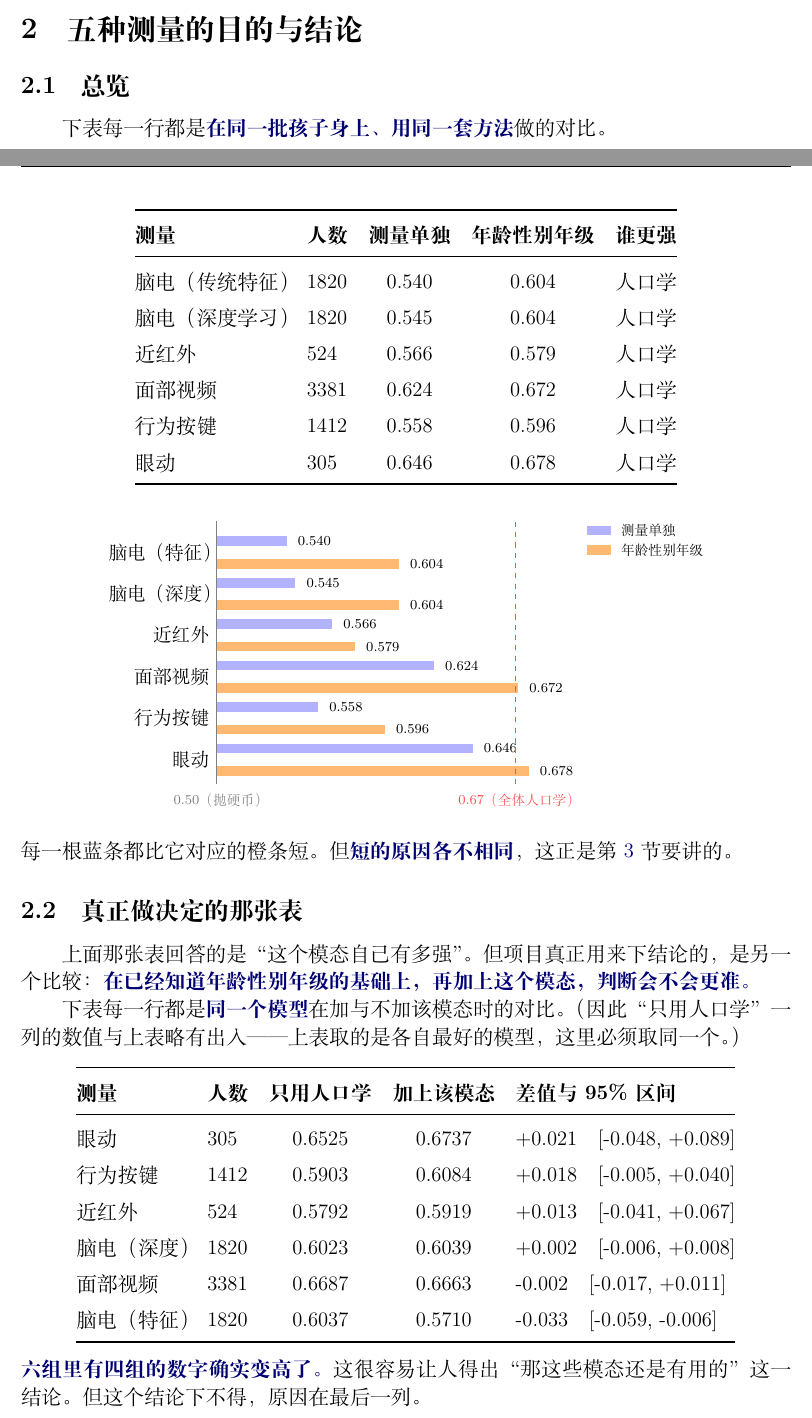
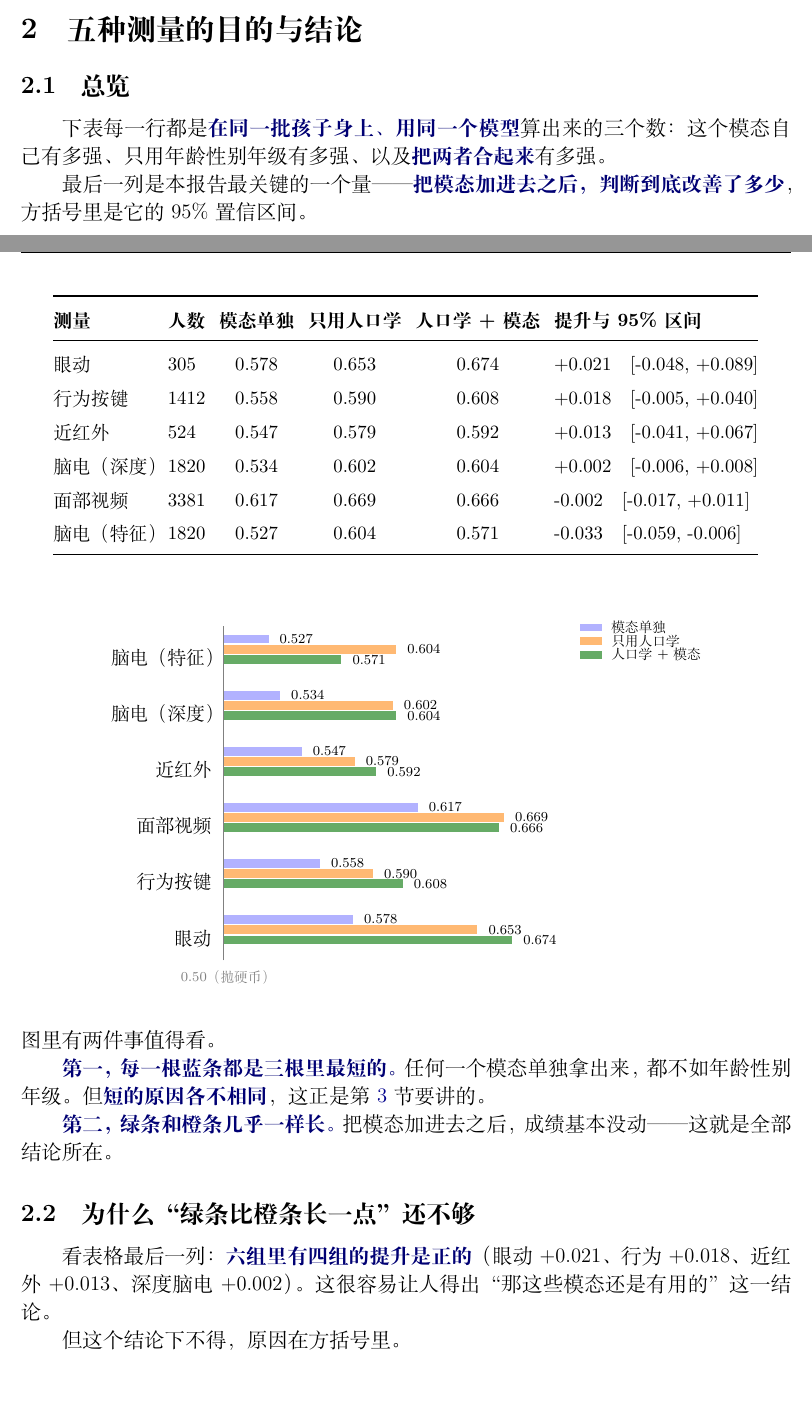
Before and after one commit to steinslock/chongqing, a LaTeX document (reports/latex/chongqing_progress_20260907_20260910.tex): two parts of pages 2 and 3 of 11, joined at a grey line, cut so that both start at the same text, the shorter picture padded with empty space. Compiled offline with XeLaTeX.

Commit message:
Report: one model per modality across the overview table and chart
The chart gained a third bar for "demographics + modality", which forced a
consistency fix. The overview table took each feature set's best model, while
the paired comparison must take the same model on both sides, so the two
disagreed on the demographics baseline. Drawing the new bar against the old
orange bar would have inverted eye tracking: 0.678 -> 0.674 reads as a drop,
where the same model actually goes 0.6525 -> 0.6737, a rise.

Both now fix one model per modality and report three numbers from it, so the
table, the chart and the interval all describe the same fit. The separate 2.2
table is gone, folded into the overview; 2.2 is now the explanation of why a
positive point estimate is not enough.

All 18 values re-verified against results/goal2_8, goal2_9, goal2_10, goal3.

Co-Authored-By: Claude Opus 5 <noreply@anthropic.com>

```diff
--- a/reports/latex/chongqing_progress_20260907_20260910.tex
+++ b/reports/latex/chongqing_progress_20260907_20260910.tex
@@ -99,83 +99,73 @@
 
 \subsection{总览}
 
-下表每一行都是\key{在同一批孩子身上、用同一套方法}做的对比。
+下表每一行都是\key{在同一批孩子身上、用同一个模型}算出来的三个数：这个模态自己有多强、只用年龄性别年级有多强、以及\key{把两者合起来}有多强。
+
+最后一列是本报告最关键的一个量——\key{把模态加进去之后，判断到底改善了多少}，方括号里是它的 95\% 置信区间。
 
 \vspace{0.4em}
 \begin{center}
-\begin{tabular}{@{}llccc@{}}
+{\small\setlength{\tabcolsep}{4pt}
+\begin{tabular}{@{}llcccl@{}}
 \toprule
-\textbf{测量} & \textbf{人数} & \textbf{测量单独} & \textbf{年龄性别年级} & \textbf{谁更强} \\
+\textbf{测量} & \textbf{人数} & \textbf{模态单独} & \textbf{只用人口学} & \textbf{人口学+模态} & \textbf{提升与 95\% 区间} \\
 \midrule
-脑电（传统特征） & 1820 & 0.540 & 0.604 & 人口学 \\
-脑电（深度学习） & 1820 & 0.545 & 0.604 & 人口学 \\
-近红外 & 524 & 0.566 & 0.579 & 人口学 \\
-面部视频 & 3381 & 0.624 & 0.672 & 人口学 \\
-行为按键 & 1412 & 0.558 & 0.596 & 人口学 \\
-眼动 & 305 & 0.646 & 0.678 & 人口学 \\
+眼动 & 305 & 0.578 & 0.653 & 0.674 & +0.021\quad[-0.048, +0.089] \\
+行为按键 & 1412 & 0.558 & 0.590 & 0.608 & +0.018\quad[-0.005, +0.040] \\
+近红外 & 524 & 0.547 & 0.579 & 0.592 & +0.013\quad[-0.041, +0.067] \\
+脑电（深度） & 1820 & 0.534 & 0.602 & 0.604 & +0.002\quad[-0.006, +0.008] \\
+面部视频 & 3381 & 0.617 & 0.669 & 0.666 & -0.002\quad[-0.017, +0.011] \\
+脑电（特征） & 1820 & 0.527 & 0.604 & 0.571 & -0.033\quad[-0.059, -0.006] \\
 \bottomrule
-\end{tabular}
+\end{tabular}}
 \end{center}
 
 \vspace{0.6em}
 \begin{center}
 \begin{tikzpicture}[x=1cm,y=1cm]
-\def\xs{36}
-\foreach \i/\name/\sig/\dem in {
-  0/眼动/0.646/0.678,
-  1/行为按键/0.558/0.596,
-  2/面部视频/0.624/0.672,
-  3/近红外/0.566/0.579,
-  4/脑电（深度）/0.545/0.604,
-  5/脑电（特征）/0.540/0.604}{
-  \node[anchor=east,font=\small] at (0,\i*0.85) {\name};
+\def\xs{34}
+\def\dy{1.15}
+\foreach \i/\name/\sig/\dem/\comb in {
+  0/眼动/0.578/0.653/0.674,
+  1/行为按键/0.558/0.590/0.608,
+  2/面部视频/0.617/0.669/0.666,
+  3/近红外/0.547/0.579/0.592,
+  4/脑电（深度）/0.534/0.602/0.604,
+  5/脑电（特征）/0.527/0.604/0.571}{
+  \node[anchor=east,font=\small] at (-0.1,\i*\dy) {\name};
   \pgfmathsetmacro\ls{(\sig-0.50)*\xs}
   \pgfmathsetmacro\ld{(\dem-0.50)*\xs}
-  \fill[blue!30] (0,\i*0.85+0.13) rectangle (\ls,\i*0.85+0.33);
-  \fill[orange!55] (0,\i*0.85-0.33) rectangle (\ld,\i*0.85-0.13);
-  \node[anchor=west,font=\scriptsize] at (\ls+0.08,\i*0.85+0.23) {\sig};
-  \node[anchor=west,font=\scriptsize] at (\ld+0.08,\i*0.85-0.23) {\dem};
+  \pgfmathsetmacro\lc{(\comb-0.50)*\xs}
+  \fill[blue!30]   (0,\i*\dy+0.30) rectangle (\ls,\i*\dy+0.48);
+  \fill[orange!55] (0,\i*\dy+0.09) rectangle (\ld,\i*\dy+0.27);
+  \fill[green!45!black!60] (0,\i*\dy-0.12) rectangle (\lc,\i*\dy+0.06);
+  \node[anchor=west,font=\scriptsize] at (\ls+0.08,\i*\dy+0.39) {\sig};
+  \node[anchor=west,font=\scriptsize] at (\ld+0.08,\i*\dy+0.18) {\dem};
+  \node[anchor=west,font=\scriptsize] at (\lc+0.08,\i*\dy-0.03) {\comb};
 }
-\draw[thick,gray] (0,-0.5) -- (0,4.9);
-\node[anchor=north,font=\scriptsize,gray] at (0,-0.55) {0.50（抛硬币）};
-\draw[dashed,red!70] (6.12,-0.5) -- (6.12,4.9);
-\node[anchor=north,font=\scriptsize,red!70] at (6.12,-0.55) {0.67（全体人口学）};
-\fill[blue!30] (7.6,4.6) rectangle (8.1,4.8);
-\node[anchor=west,font=\scriptsize] at (8.15,4.7) {测量单独};
-\fill[orange!55] (7.6,4.2) rectangle (8.1,4.4);
-\node[anchor=west,font=\scriptsize] at (8.15,4.3) {年龄性别年级};
+\draw[thick,gray] (0,-0.45) -- (0,6.4);
+\node[anchor=north,font=\scriptsize,gray] at (0,-0.5) {0.50（抛硬币）};
+\fill[blue!30]   (7.3,6.30) rectangle (7.75,6.46);
+\node[anchor=west,font=\scriptsize] at (7.8,6.38) {模态单独};
+\fill[orange!55] (7.3,6.02) rectangle (7.75,6.18);
+\node[anchor=west,font=\scriptsize] at (7.8,6.10) {只用人口学};
+\fill[green!45!black!60] (7.3,5.74) rectangle (7.75,5.90);
+\node[anchor=west,font=\scriptsize] at (7.8,5.82) {人口学+模态};
 \end{tikzpicture}
 \end{center}
 
 \vspace{0.3em}
-\noindent 每一根蓝条都比它对应的橙条短。但\key{短的原因各不相同}，这正是第 \ref{sec:why} 节要讲的。
+\noindent 图里有两件事值得看。
 
-\subsection{真正做决定的那张表}
+\key{第一，每一根蓝条都是三根里最短的。}任何一个模态单独拿出来，都不如年龄性别年级。但\key{短的原因各不相同}，这正是第 \ref{sec:why} 节要讲的。
 
-上面那张表回答的是“这个模态自己有多强”。但项目真正用来下结论的，是另一个比较：\key{在已经知道年龄性别年级的基础上，再加上这个模态，判断会不会更准。}
+\key{第二，绿条和橙条几乎一样长。}把模态加进去之后，成绩基本没动——这就是全部结论所在。
 
-下表每一行都是\key{同一个模型}在加与不加该模态时的对比。（因此“只用人口学”一列的数值与上表略有出入——上表取的是各自最好的模型，这里必须取同一个。）
+\subsection{为什么“绿条比橙条长一点”还不够}
 
-\vspace{0.4em}
-\begin{center}
-\begin{tabular}{@{}llccl@{}}
-\toprule
-\textbf{测量} & \textbf{人数} & \textbf{只用人口学} & \textbf{加上该模态} & \textbf{差值与 95\% 区间} \\
-\midrule
-眼动 & 305 & 0.6525 & 0.6737 & +0.021\quad[-0.048, +0.089] \\
-行为按键 & 1412 & 0.5903 & 0.6084 & +0.018\quad[-0.005, +0.040] \\
-近红外 & 524 & 0.5792 & 0.5919 & +0.013\quad[-0.041, +0.067] \\
-脑电（深度） & 1820 & 0.6023 & 0.6039 & +0.002\quad[-0.006, +0.008] \\
-面部视频 & 3381 & 0.6687 & 0.6663 & -0.002\quad[-0.017, +0.011] \\
-脑电（特征） & 1820 & 0.6037 & 0.5710 & -0.033\quad[-0.059, -0.006] \\
-\bottomrule
-\end{tabular}
-\end{center}
+看表格最后一列：\key{六组里有四组的提升是正的}（眼动 +0.021、行为 +0.018、近红外 +0.013、深度脑电 +0.002）。这很容易让人得出“那这些模态还是有用的”这一结论。
 
-\vspace{0.3em}
-\noindent\key{六组里有四组的数字确实变高了。}这很容易让人得出“那这些模态还是有用的”这一结论。但这个结论下不得，原因在最后一列。
-
-\subsubsection*{为什么“变高了”还不够}
+但这个结论下不得，原因在方括号里。
 
 方括号里是\key{置信区间}，表示这个差值真实可能落在什么范围内。判断标准只有一条：\key{区间必须整个在零的一侧。}
 
```
Also changed, not shown: 1 other file.
